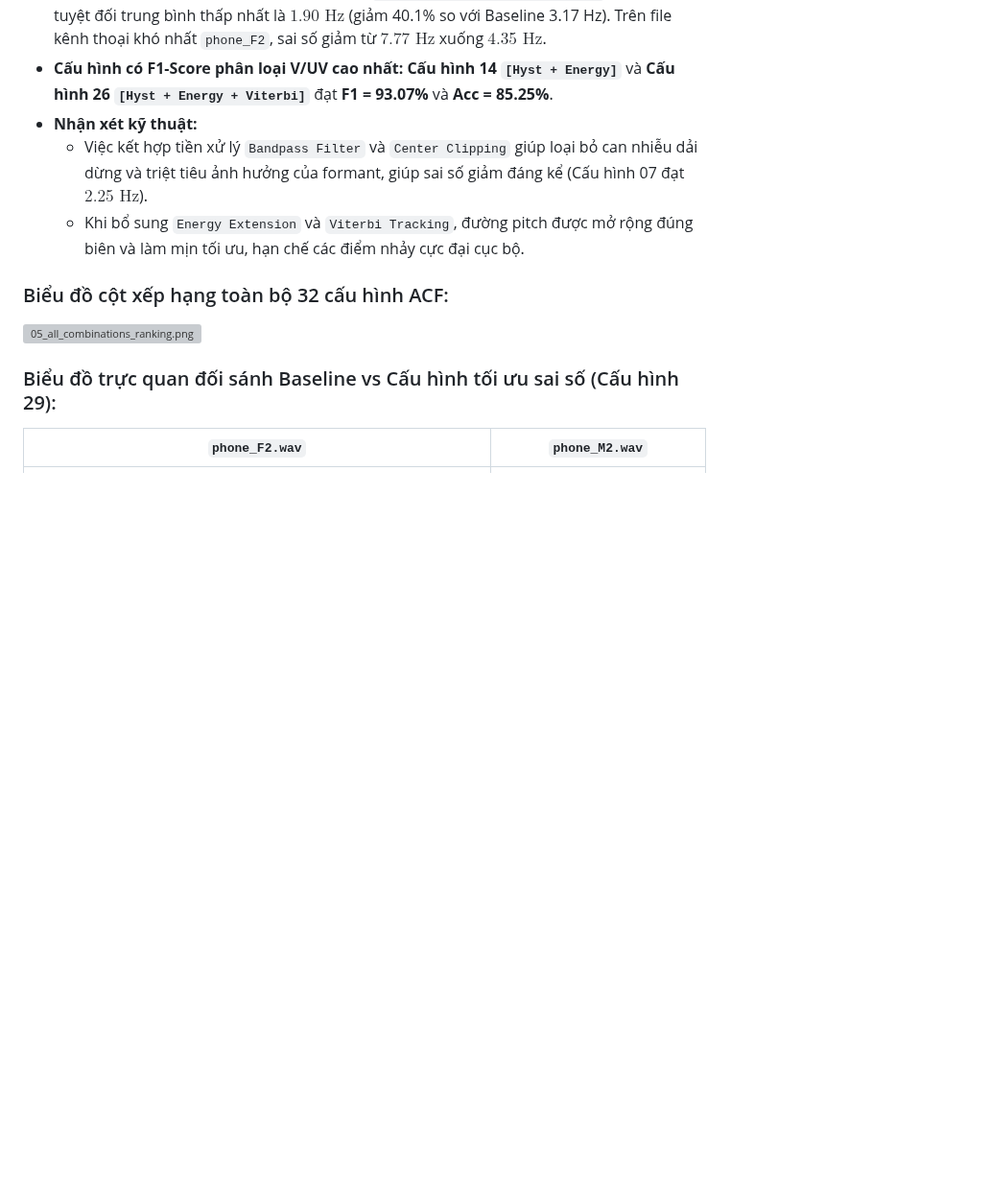
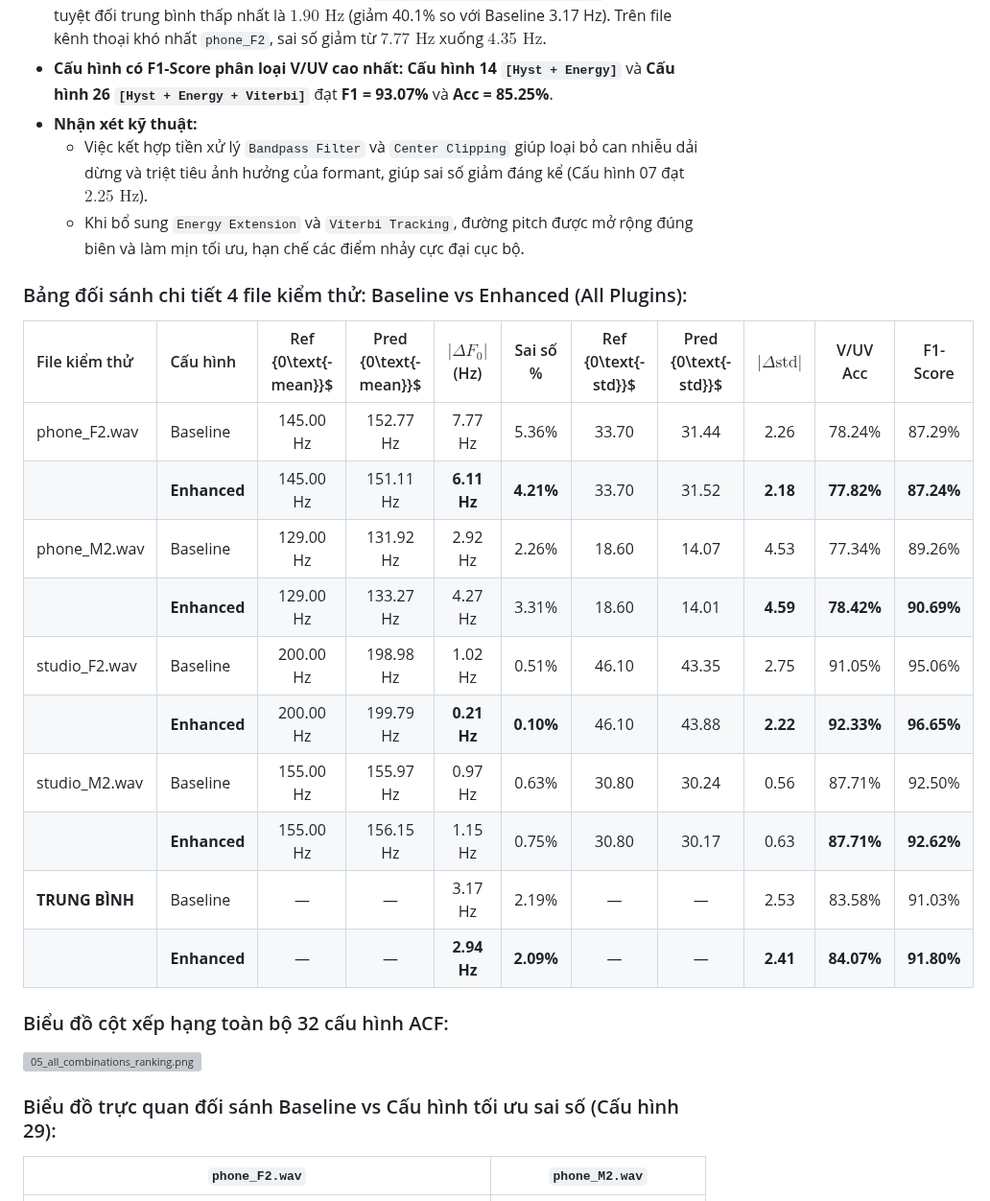
Before and after one commit to CuongBien/FAC, a Markdown page: docs/01_acf_theory_and_experiments.md, the part around the change. Shown at 96% size. Drawn GitHub-style; blank space fills up the shorter version; grey boxes are pictures that could not be loaded.

Commit message:
docs: add detailed side-by-side comparison tables with F0-std metrics for enhanced models

```diff
--- a/docs/01_acf_theory_and_experiments.md
+++ b/docs/01_acf_theory_and_experiments.md
@@ -306,6 +306,21 @@ Nếu bước nhảy rơi vào vùng nhảy quãng tám ($[0.8, 1.2]\text{ octav
   * Việc kết hợp tiền xử lý `Bandpass Filter` và `Center Clipping` giúp loại bỏ can nhiễu dải dừng và triệt tiêu ảnh hưởng của formant, giúp sai số giảm đáng kể (Cấu hình 07 đạt $2.25\text{ Hz}$).
   * Khi bổ sung `Energy Extension` và `Viterbi Tracking`, đường pitch được mở rộng đúng biên và làm mịn tối ưu, hạn chế các điểm nhảy cực đại cục bộ.
 
+### Bảng đối sánh chi tiết 4 file kiểm thử: Baseline vs Enhanced (All Plugins):
+
+| File kiểm thử | Cấu hình | Ref {0\text{-mean}}$ | Pred {0\text{-mean}}$ | $\lvert\Delta F_0\rvert$ (Hz) | Sai số % | Ref {0\text{-std}}$ | Pred {0\text{-std}}$ | $\lvert\Delta\text{std}\rvert$ | V/UV Acc | F1-Score |
+| :--- | :--- | :---: | :---: | :---: | :---: | :---: | :---: | :---: | :---: | :---: |
+| phone_F2.wav | Baseline | 145.00 Hz | 152.77 Hz | 7.77 Hz | 5.36% | 33.70 | 31.44 | 2.26 | 78.24% | 87.29% |
+| | **Enhanced** | 145.00 Hz | 151.11 Hz | **6.11 Hz** | **4.21%** | 33.70 | 31.52 | **2.18** | **77.82%** | **87.24%** |
+| phone_M2.wav | Baseline | 129.00 Hz | 131.92 Hz | 2.92 Hz | 2.26% | 18.60 | 14.07 | 4.53 | 77.34% | 89.26% |
+| | **Enhanced** | 129.00 Hz | 133.27 Hz | 4.27 Hz | 3.31% | 18.60 | 14.01 | **4.59** | **78.42%** | **90.69%** |
+| studio_F2.wav| Baseline | 200.00 Hz | 198.98 Hz | 1.02 Hz | 0.51% | 46.10 | 43.35 | 2.75 | 91.05% | 95.06% |
+| | **Enhanced** | 200.00 Hz | 199.79 Hz | **0.21 Hz** | **0.10%** | 46.10 | 43.88 | **2.22** | **92.33%** | **96.65%** |
+| studio_M2.wav| Baseline | 155.00 Hz | 155.97 Hz | 0.97 Hz | 0.63% | 30.80 | 30.24 | 0.56 | 87.71% | 92.50% |
+| | **Enhanced** | 155.00 Hz | 156.15 Hz | 1.15 Hz | 0.75% | 30.80 | 30.17 | 0.63 | **87.71%** | **92.62%** |
+| **TRUNG BÌNH** | Baseline | — | — | 3.17 Hz | 2.19% | — | — | 2.53 | 83.58% | 91.03% |
+| | **Enhanced** | — | — | **2.94 Hz** | **2.09%** | — | — | **2.41** | **84.07%** | **91.80%** |
+
 ### Biểu đồ cột xếp hạng toàn bộ 32 cấu hình ACF:
 ![05_all_combinations_ranking.png](../outputs/figures/05_all_combinations_ranking.png)
 
```
Also changed, not shown: docs/02_amdf_theory_and_experiments.md (+15 -0 lines), outputs/figures/04_test_enhanced_amdf_phone_F2.png, outputs/figures/04_test_enhanced_amdf_phone_M2.png, outputs/figures/04_test_enhanced_amdf_studio_F2.png, outputs/figures/04_test_enhanced_amdf_studio_M2.png, 4 other files.
